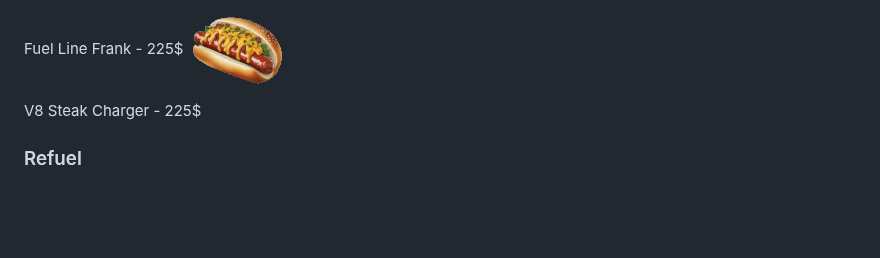
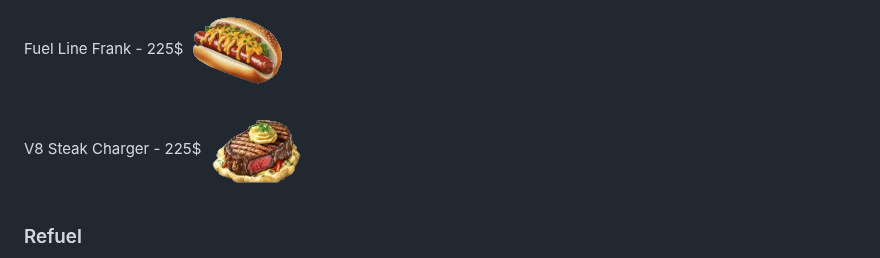
Before and after one commit to Ditty225/DiamondCasino.github.io, a Markdown page: README.md, the part around the change. Drawn GitHub-style; blank space fills up the shorter version.

Commit message:
Update README.md
reere

```diff
--- a/README.md
+++ b/README.md
@@ -321,6 +321,7 @@ function resetCalculator() {
     <input type="checkbox" id="uwueats" value="225$">
     <label for="Velmachoice">V8 Steak Charger - 225$</label>
     <input type="number" value="1" min="1">
+    <img src="v8-steak-charger.png" alt="V8 Steak Charger">
   </div>
 
   <h3>Refuel</h3>
```
